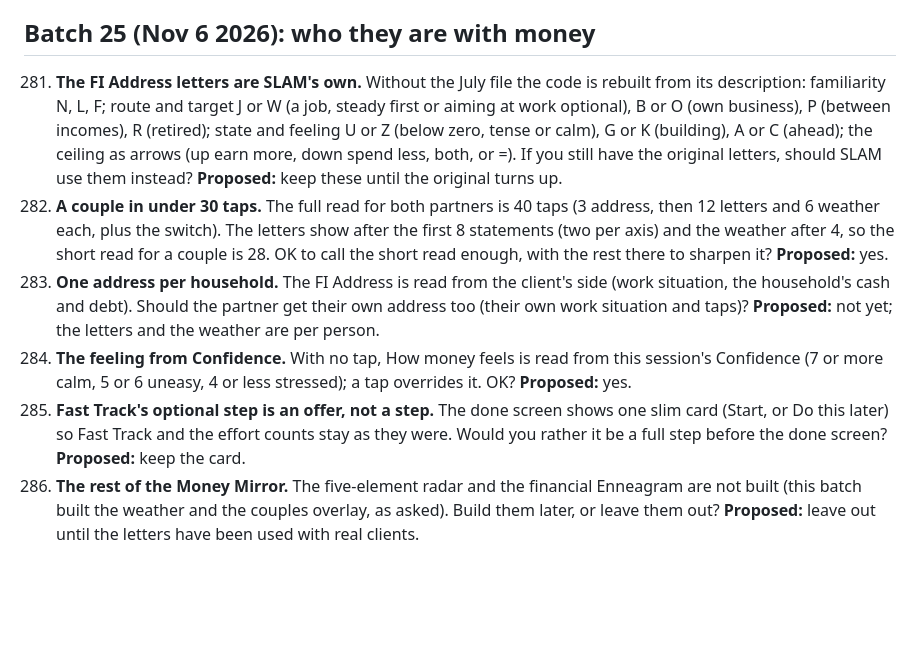
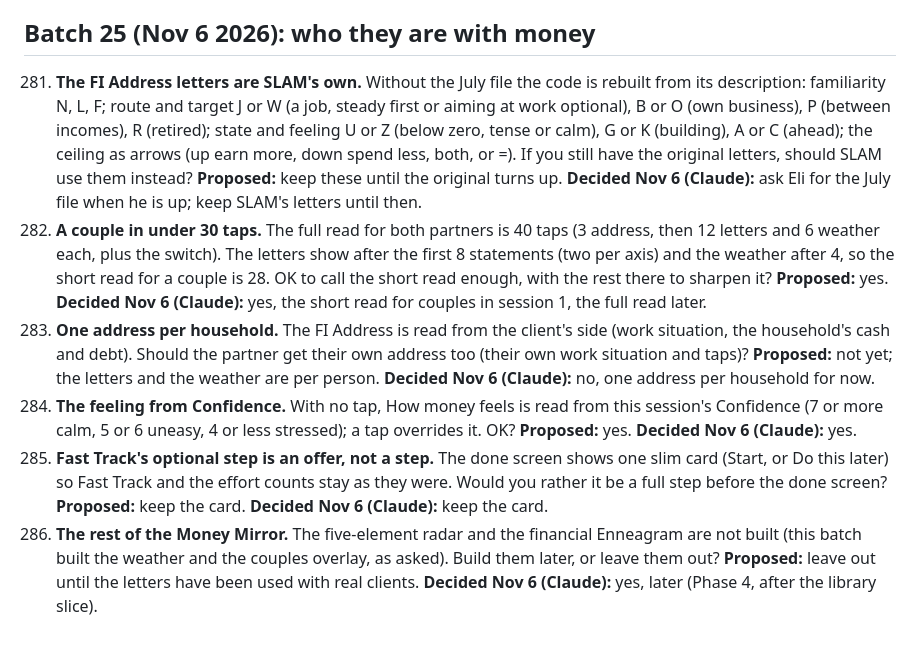
Before and after one commit to Sapphirestoneage/Slam, a Markdown page: QUESTIONS.md, the part around the change. Rendered like a GitHub page; blank space fills up the shorter version.

Commit message:
QUESTIONS 281 to 286 decided
Co-Authored-By: Claude Opus 5.5 <noreply@anthropic.com>
Claude-Session: https://claude.ai/code/session_01XCzxuA158VGC395LYEku85

```diff
--- a/QUESTIONS.md
+++ b/QUESTIONS.md
@@ -521,9 +521,9 @@ Answered and built from the second overnight brief: 140 (a parked hole does not
 
 ## Batch 25 (Nov 6 2026): who they are with money
 
-281. **The FI Address letters are SLAM's own.** Without the July file the code is rebuilt from its description: familiarity N, L, F; route and target J or W (a job, steady first or aiming at work optional), B or O (own business), P (between incomes), R (retired); state and feeling U or Z (below zero, tense or calm), G or K (building), A or C (ahead); the ceiling as arrows (up earn more, down spend less, both, or =). If you still have the original letters, should SLAM use them instead? **Proposed:** keep these until the original turns up.
-282. **A couple in under 30 taps.** The full read for both partners is 40 taps (3 address, then 12 letters and 6 weather each, plus the switch). The letters show after the first 8 statements (two per axis) and the weather after 4, so the short read for a couple is 28. OK to call the short read enough, with the rest there to sharpen it? **Proposed:** yes.
-283. **One address per household.** The FI Address is read from the client's side (work situation, the household's cash and debt). Should the partner get their own address too (their own work situation and taps)? **Proposed:** not yet; the letters and the weather are per person.
-284. **The feeling from Confidence.** With no tap, How money feels is read from this session's Confidence (7 or more calm, 5 or 6 uneasy, 4 or less stressed); a tap overrides it. OK? **Proposed:** yes.
-285. **Fast Track's optional step is an offer, not a step.** The done screen shows one slim card (Start, or Do this later) so Fast Track and the effort counts stay as they were. Would you rather it be a full step before the done screen? **Proposed:** keep the card.
-286. **The rest of the Money Mirror.** The five-element radar and the financial Enneagram are not built (this batch built the weather and the couples overlay, as asked). Build them later, or leave them out? **Proposed:** leave out until the letters have been used with real clients.
+281. **The FI Address letters are SLAM's own.** Without the July file the code is rebuilt from its description: familiarity N, L, F; route and target J or W (a job, steady first or aiming at work optional), B or O (own business), P (between incomes), R (retired); state and feeling U or Z (below zero, tense or calm), G or K (building), A or C (ahead); the ceiling as arrows (up earn more, down spend less, both, or =). If you still have the original letters, should SLAM use them instead? **Proposed:** keep these until the original turns up. **Decided Nov 6 (Claude):** ask Eli for the July file when he is up; keep SLAM's letters until then.
+282. **A couple in under 30 taps.** The full read for both partners is 40 taps (3 address, then 12 letters and 6 weather each, plus the switch). The letters show after the first 8 statements (two per axis) and the weather after 4, so the short read for a couple is 28. OK to call the short read enough, with the rest there to sharpen it? **Proposed:** yes. **Decided Nov 6 (Claude):** yes, the short read for couples in session 1, the full read later.
+283. **One address per household.** The FI Address is read from the client's side (work situation, the household's cash and debt). Should the partner get their own address too (their own work situation and taps)? **Proposed:** not yet; the letters and the weather are per person. **Decided Nov 6 (Claude):** no, one address per household for now.
+284. **The feeling from Confidence.** With no tap, How money feels is read from this session's Confidence (7 or more calm, 5 or 6 uneasy, 4 or less stressed); a tap overrides it. OK? **Proposed:** yes. **Decided Nov 6 (Claude):** yes.
+285. **Fast Track's optional step is an offer, not a step.** The done screen shows one slim card (Start, or Do this later) so Fast Track and the effort counts stay as they were. Would you rather it be a full step before the done screen? **Proposed:** keep the card. **Decided Nov 6 (Claude):** keep the card.
+286. **The rest of the Money Mirror.** The five-element radar and the financial Enneagram are not built (this batch built the weather and the couples overlay, as asked). Build them later, or leave them out? **Proposed:** leave out until the letters have been used with real clients. **Decided Nov 6 (Claude):** yes, later (Phase 4, after the library slice).
```
